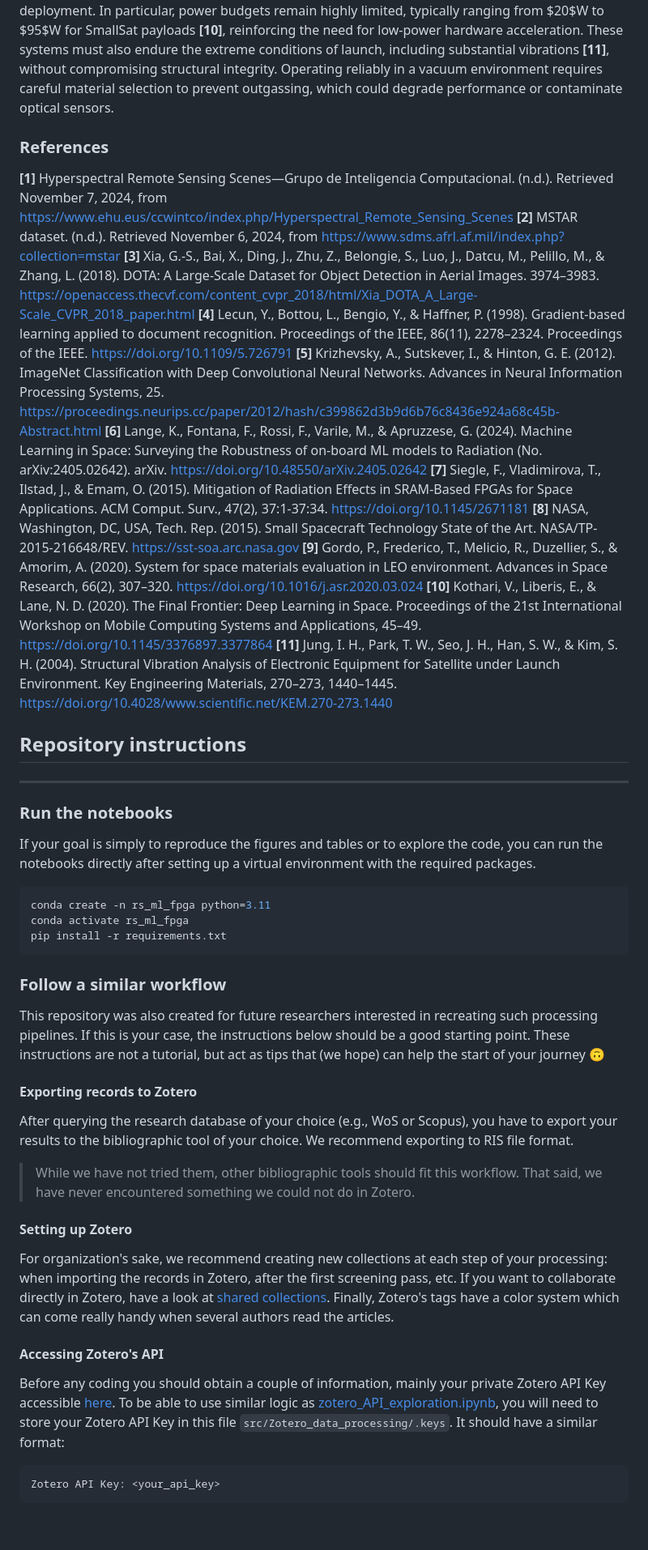
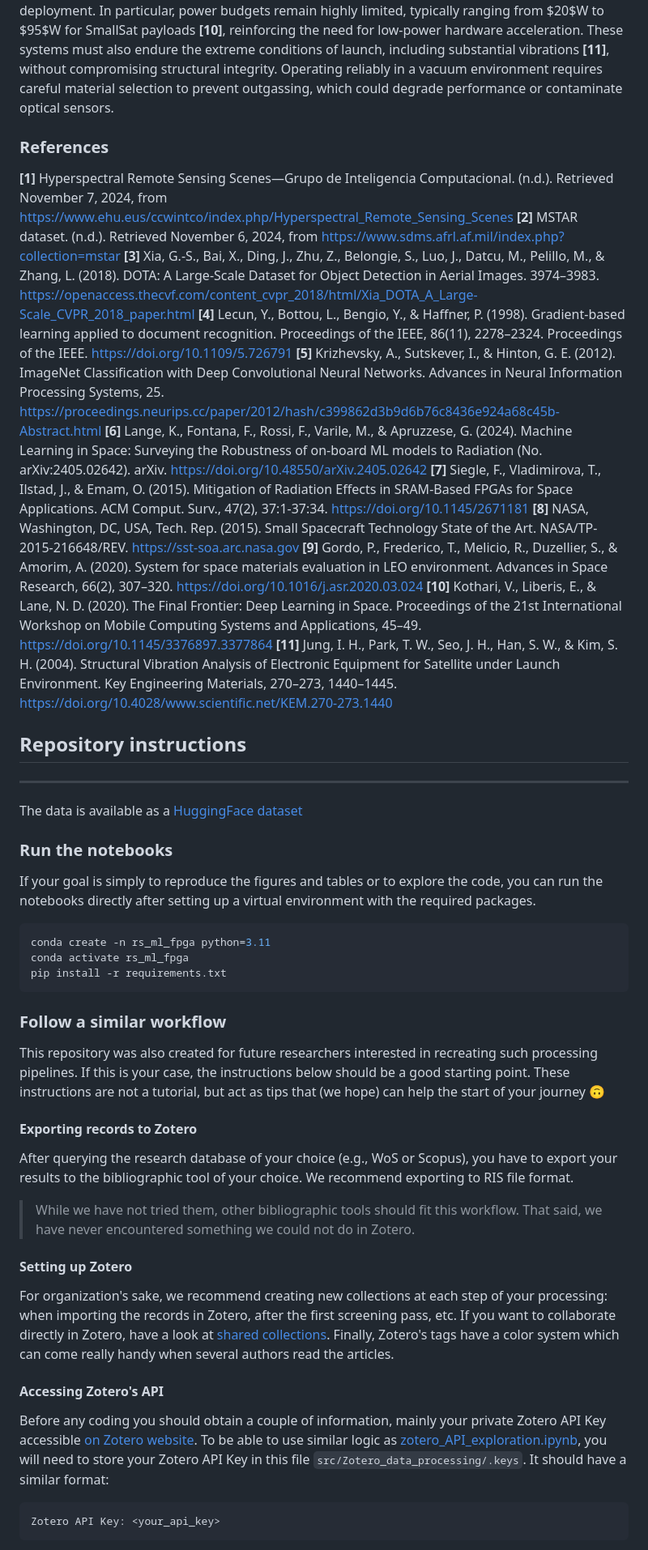
Before and after one commit to CedricLeon/Survey_RS-ML-FPGA, a Markdown page: README.md, the part around one of its changes. Shown at 81% size. GitHub-like rendering; blank space fills up the shorter version.

Commit message:
[doc]: Updated README with latest publication information

````diff
--- a/README.md
+++ b/README.md
@@ -70,25 +81,30 @@ From a 2017 NASA report on SmallSats **[8]**:
 
 Furthermore, extreme temperature variations—from $-150^\circ$C to $+150^\circ$C **[9]**—necessitate sophisticated thermal management. Because vacuum conditions prevent fan-based cooling, electronic components must dissipate heat through radiation, a significantly less efficient method. This constraint underscores the imperative for energy-efficient solutions that minimize heat generation. In addition to radiation and thermal challenges, edge devices must comply with strict Size, Weight, and Power (SWaP) constraints, which directly impact their feasibility for space deployment. In particular, power budgets remain highly limited, typically ranging from $20$W to $95$W for SmallSat payloads **[10]**, reinforcing the need for low-power hardware acceleration. These systems must also endure the extreme conditions of launch, including substantial vibrations **[11]**, without compromising structural integrity. Operating reliably in a vacuum environment requires careful material selection to prevent outgassing, which could degrade performance or contaminate optical sensors.
 
+### References
 
-### References
-**[1]** Hyperspectral Remote Sensing Scenes—Grupo de Inteligencia Computacional. (n.d.). Retrieved November 7, 2024, from https://www.ehu.eus/ccwintco/index.php/Hyperspectral_Remote_Sensing_Scenes
-**[2]** MSTAR dataset. (n.d.). Retrieved November 6, 2024, from https://www.sdms.afrl.af.mil/index.php?collection=mstar
-**[3]** Xia, G.-S., Bai, X., Ding, J., Zhu, Z., Belongie, S., Luo, J., Datcu, M., Pelillo, M., & Zhang, L. (2018). DOTA: A Large-Scale Dataset for Object Detection in Aerial Images. 3974–3983. https://openaccess.thecvf.com/content_cvpr_2018/html/Xia_DOTA_A_Large-Scale_CVPR_2018_paper.html
-**[4]** Lecun, Y., Bottou, L., Bengio, Y., & Haffner, P. (1998). Gradient-based learning applied to document recognition. Proceedings of the IEEE, 86(11), 2278–2324. Proceedings of the IEEE. https://doi.org/10.1109/5.726791
-**[5]** Krizhevsky, A., Sutskever, I., & Hinton, G. E. (2012). ImageNet Classification with Deep Convolutional Neural Networks. Advances in Neural Information Processing Systems, 25. https://proceedings.neurips.cc/paper/2012/hash/c399862d3b9d6b76c8436e924a68c45b-Abstract.html
-**[6]** Lange, K., Fontana, F., Rossi, F., Varile, M., & Apruzzese, G. (2024). Machine Learning in Space: Surveying the Robustness of on-board ML models to Radiation (No. arXiv:2405.02642). arXiv. https://doi.org/10.48550/arXiv.2405.02642
-**[7]** Siegle, F., Vladimirova, T., Ilstad, J., & Emam, O. (2015). Mitigation of Radiation Effects in SRAM-Based FPGAs for Space Applications. ACM Comput. Surv., 47(2), 37:1-37:34. https://doi.org/10.1145/2671181
-**[8]** NASA, Washington, DC, USA, Tech. Rep. (2015). Small Spacecraft Technology State of the Art. NASA/TP-2015-216648/REV. https://sst-soa.arc.nasa.gov
-**[9]** Gordo, P., Frederico, T., Melicio, R., Duzellier, S., & Amorim, A. (2020). System for space materials evaluation in LEO environment. Advances in Space Research, 66(2), 307–320. https://doi.org/10.1016/j.asr.2020.03.024
-**[10]** Kothari, V., Liberis, E., & Lane, N. D. (2020). The Final Frontier: Deep Learning in Space. Proceedings of the 21st International Workshop on Mobile Computing Systems and Applications, 45–49. https://doi.org/10.1145/3376897.3377864
-**[11]** Jung, I. H., Park, T. W., Seo, J. H., Han, S. W., & Kim, S. H. (2004). Structural Vibration Analysis of Electronic Equipment for Satellite under Launch Environment. Key Engineering Materials, 270–273, 1440–1445. https://doi.org/10.4028/www.scientific.net/KEM.270-273.1440
-
+**[1]** Hyperspectral Remote Sensing Scenes—Grupo de Inteligencia Computacional. (n.d.). Retrieved November 7, 2024, from <https://www.ehu.eus/ccwintco/index.php/Hyperspectral_Remote_Sensing_Scenes>
+**[2]** MSTAR dataset. (n.d.). Retrieved November 6, 2024, from <https://www.sdms.afrl.af.mil/index.php?collection=mstar>
+**[3]** Xia, G.-S., Bai, X., Ding, J., Zhu, Z., Belongie, S., Luo, J., Datcu, M., Pelillo, M., & Zhang, L. (2018). DOTA: A Large-Scale Dataset for Object Detection in Aerial Images. 3974–3983. <https://openaccess.thecvf.com/content_cvpr_2018/html/Xia_DOTA_A_Large-Scale_CVPR_2018_paper.html>
+**[4]** Lecun, Y., Bottou, L., Bengio, Y., & Haffner, P. (1998). Gradient-based learning applied to document recognition. Proceedings of the IEEE, 86(11), 2278–2324. Proceedings of the IEEE. <https://doi.org/10.1109/5.726791>
+**[5]** Krizhevsky, A., Sutskever, I., & Hinton, G. E. (2012). ImageNet Classification with Deep Convolutional Neural Networks. Advances in Neural Information Processing Systems, 25. <https://proceedings.neurips.cc/paper/2012/hash/c399862d3b9d6b76c8436e924a68c45b-Abstract.html>
+**[6]** Lange, K., Fontana, F., Rossi, F., Varile, M., & Apruzzese, G. (2024). Machine Learning in Space: Surveying the Robustness of on-board ML models to Radiation (No. arXiv:2405.02642). arXiv. <https://doi.org/10.48550/arXiv.2405.02642>
+**[7]** Siegle, F., Vladimirova, T., Ilstad, J., & Emam, O. (2015). Mitigation of Radiation Effects in SRAM-Based FPGAs for Space Applications. ACM Comput. Surv., 47(2), 37:1-37:34. <https://doi.org/10.1145/2671181>
+**[8]** NASA, Washington, DC, USA, Tech. Rep. (2015). Small Spacecraft Technology State of the Art. NASA/TP-2015-216648/REV. <https://sst-soa.arc.nasa.gov>
+**[9]** Gordo, P., Frederico, T., Melicio, R., Duzellier, S., & Amorim, A. (2020). System for space materials evaluation in LEO environment. Advances in Space Research, 66(2), 307–320. <https://doi.org/10.1016/j.asr.2020.03.024>
+**[10]** Kothari, V., Liberis, E., & Lane, N. D. (2020). The Final Frontier: Deep Learning in Space. Proceedings of the 21st International Workshop on Mobile Computing Systems and Applications, 45–49. <https://doi.org/10.1145/3376897.3377864>
+**[11]** Jung, I. H., Park, T. W., Seo, J. H., Han, S. W., & Kim, S. H. (2004). Structural Vibration Analysis of Electronic Equipment for Satellite under Launch Environment. Key Engineering Materials, 270–273, 1440–1445. <https://doi.org/10.4028/www.scientific.net/KEM.270-273.1440>
 
 ## Repository instructions
+
 ***
+
+The data is available as a [HuggingFace dataset](https://huggingface.co/datasets/CedricLeon/Articles_systematic_survey_RS-ML-FPGA.)
+
 ### Run the notebooks
+
 If your goal is simply to reproduce the figures and tables or to explore the code, you can run the notebooks directly after setting up a virtual environment with the required packages.
+
 ```bash
 conda create -n rs_ml_fpga python=3.11
 conda activate rs_ml_fpga
@@ -96,19 +112,24 @@ pip install -r requirements.txt
 ```
 
 ### Follow a similar workflow
+
 This repository was also created for future researchers interested in recreating such processing pipelines. If this is your case, the instructions below should be a good starting point. These instructions are not a tutorial, but act as tips that (we hope) can help the start of your journey 🙃
 
 #### Exporting records to Zotero
+
 After querying the research database of your choice (e.g., WoS or Scopus), you have to export your results to the bibliographic tool of your choice. We recommend exporting to RIS file format.
 
 > While we have not tried them, other bibliographic tools should fit this workflow. That said, we have never encountered something we could not do in Zotero.
 
 #### Setting up Zotero
+
 For organization's sake, we recommend creating new collections at each step of your processing: when importing the records in Zotero, after the first screening pass, etc. If you want to collaborate directly in Zotero, have a look at [shared collections](https://www.zotero.org/support/groups). Finally, Zotero's tags have a color system which can come really handy when several authors read the articles.
 
 #### Accessing Zotero's API
-Before any coding you should obtain a couple of information, mainly your private Zotero API Key accessible [here](https://www.zotero.org/settings/security#applications).
+
+Before any coding you should obtain a couple of information, mainly your private Zotero API Key accessible [on Zotero website](https://www.zotero.org/settings/security#applications).
 To be able to use similar logic as [zotero_API_exploration.ipynb](src/Zotero_data_processing/zotero_API_exploration.ipynb), you will need to store your Zotero API Key in this file `src/Zotero_data_processing/.keys`. It should have a similar format:
+
 ```json
 Zotero API Key: <your_api_key>
 ```
````
Also changed, not shown: other parts of README.md (+25 -9 lines).
